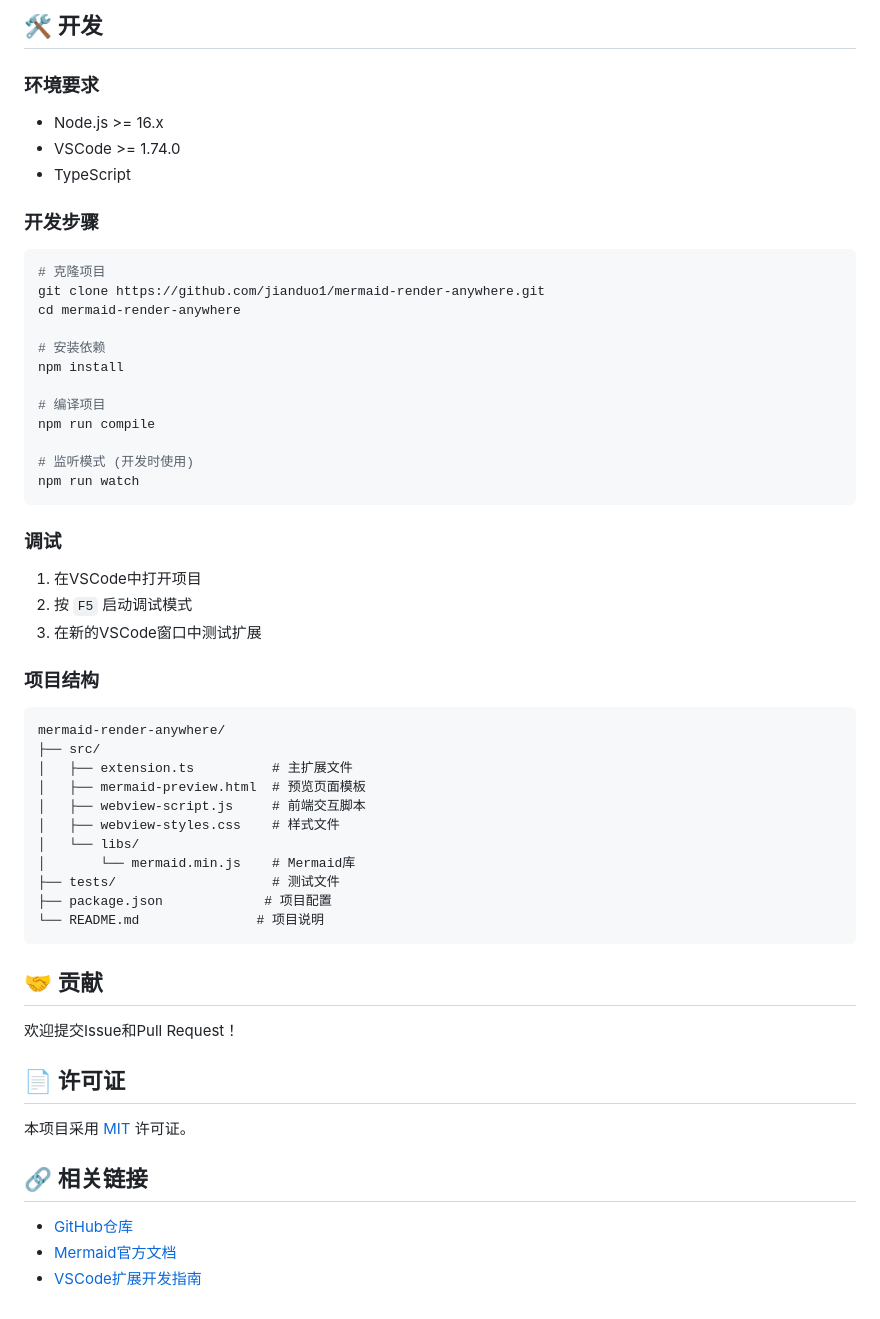
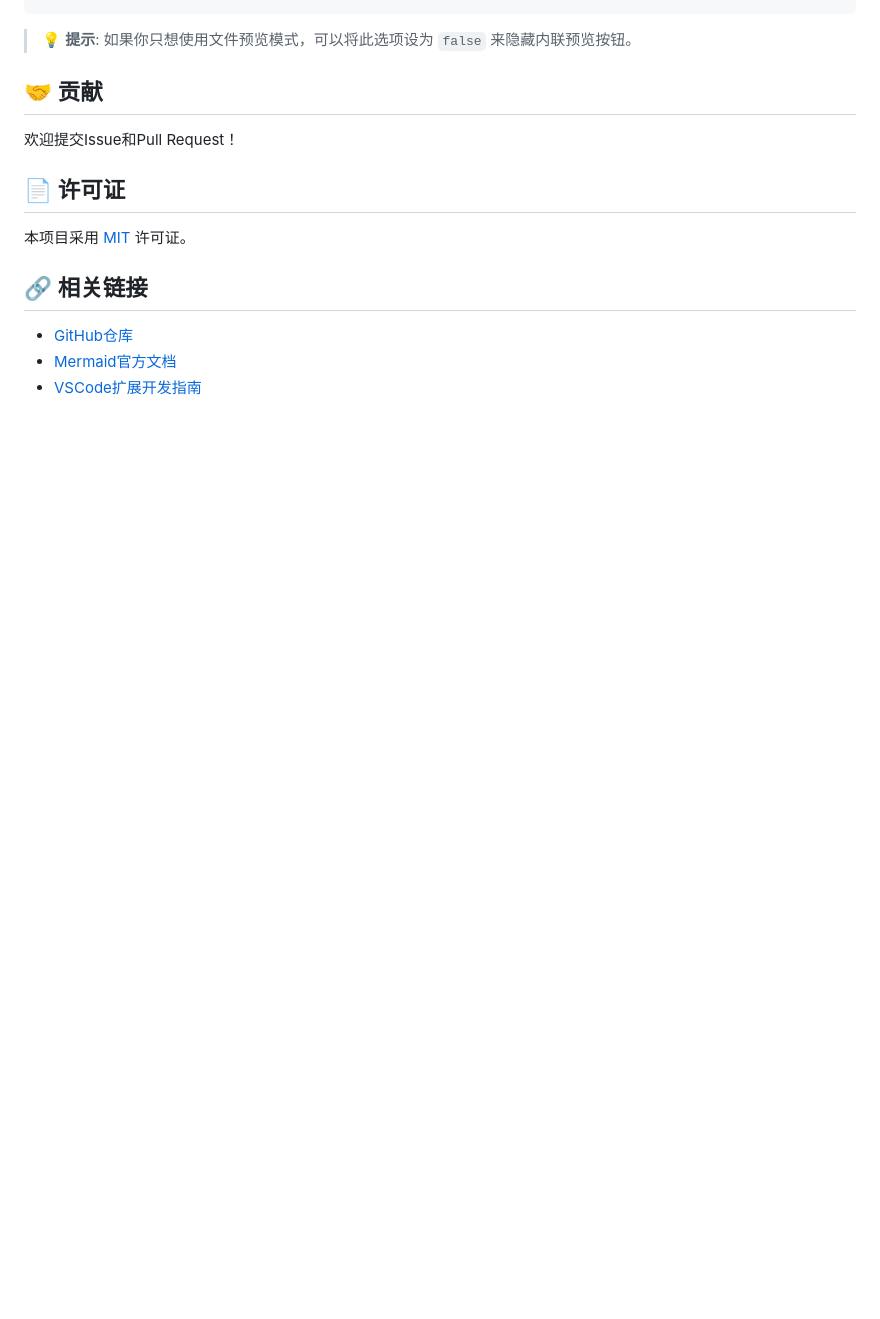
Before and after one commit to jianduo1/mermaid-render-anywhere, a Markdown page: README.md, the part around the change printed below. Rendered like a GitHub page; blank space fills up the shorter version.

````diff
--- a/README.md
+++ b/README.md
@@ -130,45 +112,4 @@ npm run compile
-## 🛠️ 开发
-
-### 环境要求
-- Node.js >= 16.x
-- VSCode >= 1.74.0
-- TypeScript
-
-### 开发步骤
-```bash
-# 克隆项目
-git clone https://github.com/jianduo1/mermaid-render-anywhere.git
-cd mermaid-render-anywhere
-
-# 安装依赖
-npm install
-
-# 编译项目
-npm run compile
-
-# 监听模式 (开发时使用)
-npm run watch
-```
-
-### 调试
-1. 在VSCode中打开项目
-2. 按 `F5` 启动调试模式
-3. 在新的VSCode窗口中测试扩展
-
-### 项目结构
-```
-mermaid-render-anywhere/
-├── src/
-│   ├── extension.ts          # 主扩展文件
-│   ├── mermaid-preview.html  # 预览页面模板
-│   ├── webview-script.js     # 前端交互脚本
-│   ├── webview-styles.css    # 样式文件
-│   └── libs/
-│       └── mermaid.min.js    # Mermaid库
-├── tests/                    # 测试文件
-├── package.json             # 项目配置
-└── README.md               # 项目说明
-```
+> 💡 **提示**: 如果你只想使用文件预览模式，可以将此选项设为 `false` 来隐藏内联预览按钮。
 
 ## 🤝 贡献
 
````
Also changed, not shown: other parts of README.md (+56 -74 lines), assets/render.png, 3 other files.
